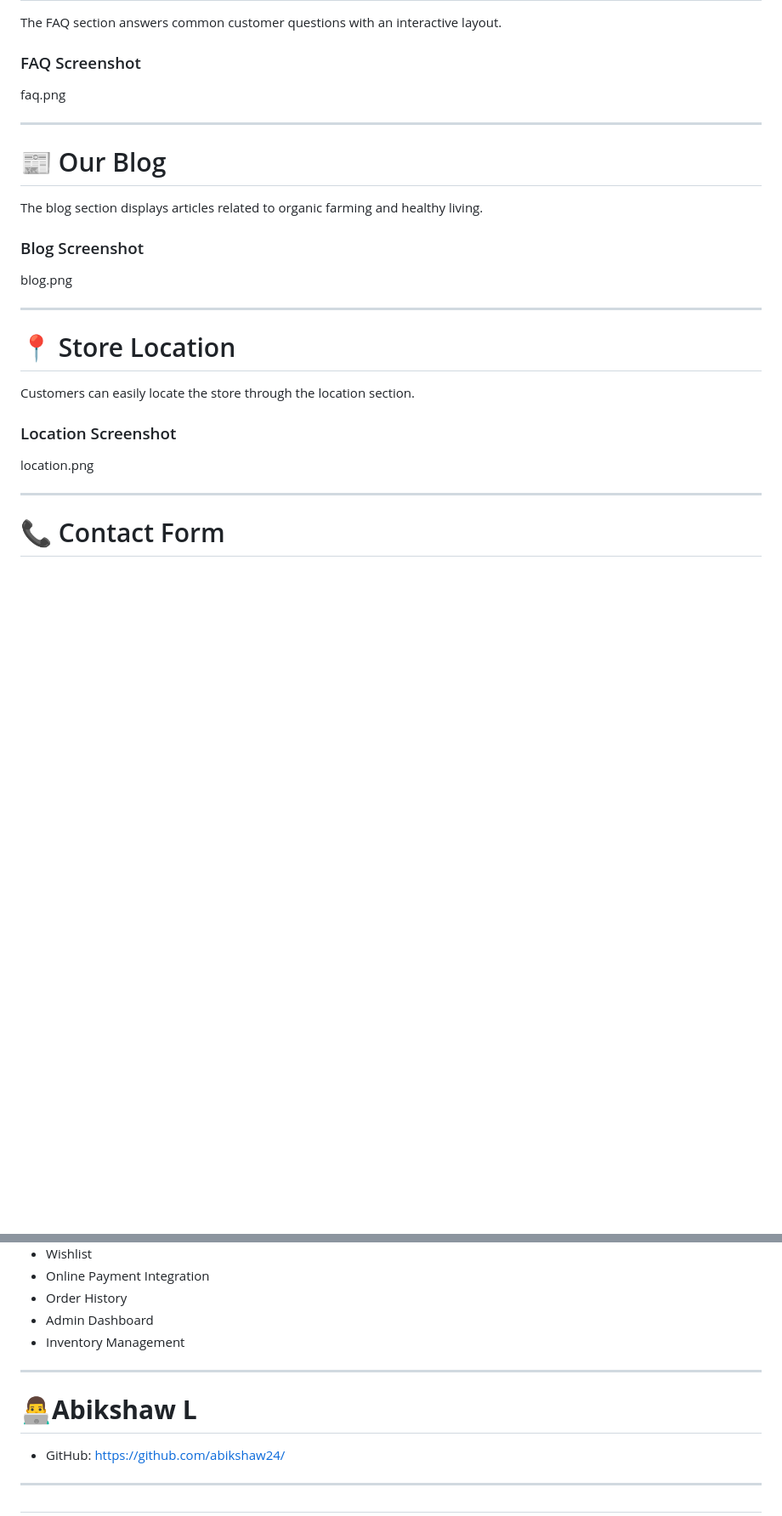
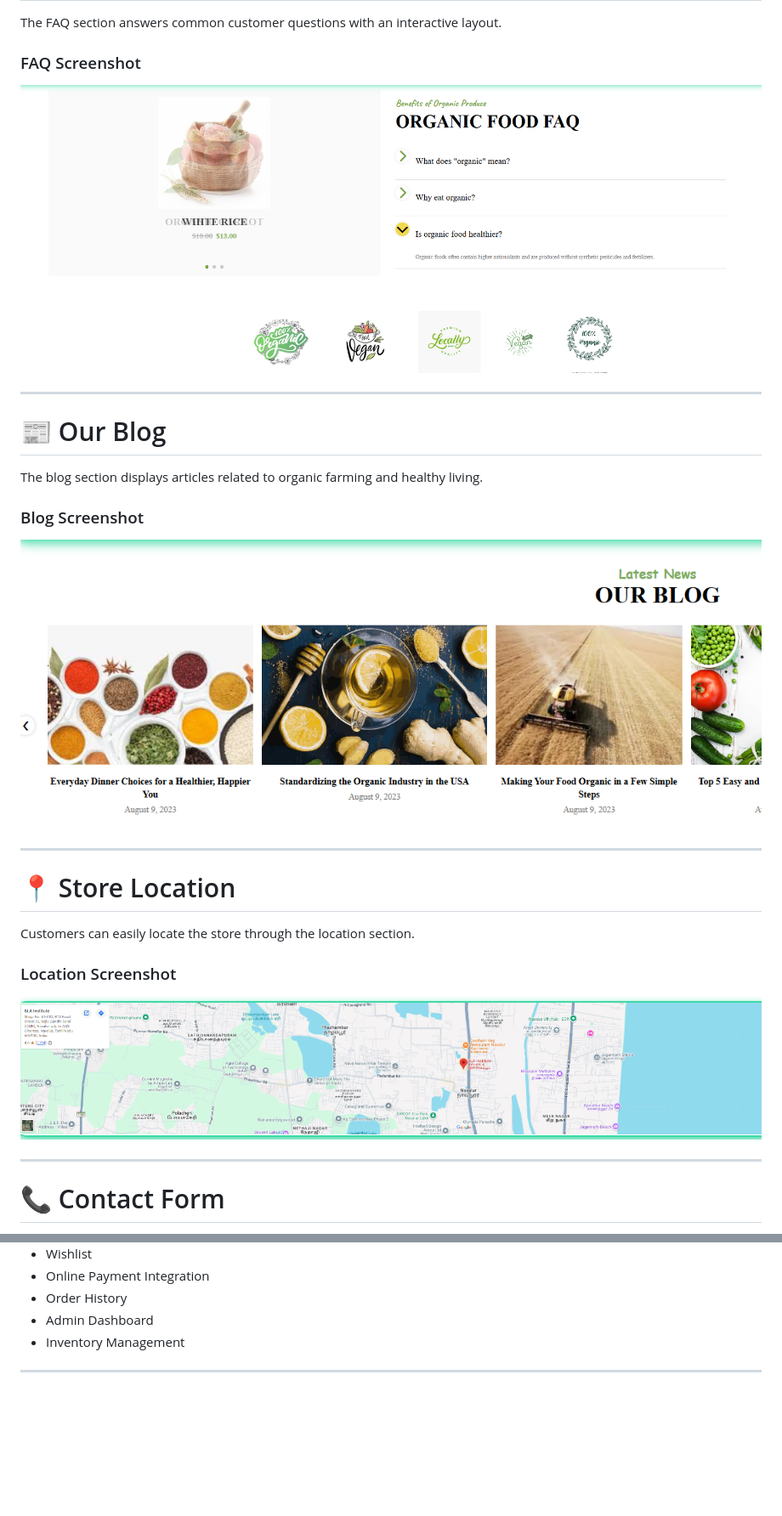
Before and after one commit to abikshaw24/FARM-STORE, a Markdown page: README.md, 2 parts joined by grey strips. Shown at 85% size. Drawn GitHub-style; blank space fills up the shorter version.

```diff
--- a/README.md
+++ b/README.md
@@ -92,8 +93,8 @@ testimonials.png
 The FAQ section answers common customer questions with an interactive layout.
 
 ### FAQ Screenshot
+![FAQ](assets/faq.png)
 
-faq.png
 
 ---
 
@@ -102,8 +103,8 @@ faq.png
 The blog section displays articles related to organic farming and healthy living.
 
 ### Blog Screenshot
+![Blog](assets/blog.png)
 
-blog.png
 
 ---
 
@@ -112,8 +113,7 @@ blog.png
 Customers can easily locate the store through the location section.
 
 ### Location Screenshot
-
-location.png
+![Location](assets/location.png)
 
 ---
 
@@ -298,11 +295,3 @@ The application is optimized for:
 * Inventory Management
 
 ---
-
-# 👨‍💻**Abikshaw L**
-
-* GitHub: https://github.com/abikshaw24/
-
----
-
-#
```
Also changed, not shown: other parts of README.md (+10 -12 lines).
